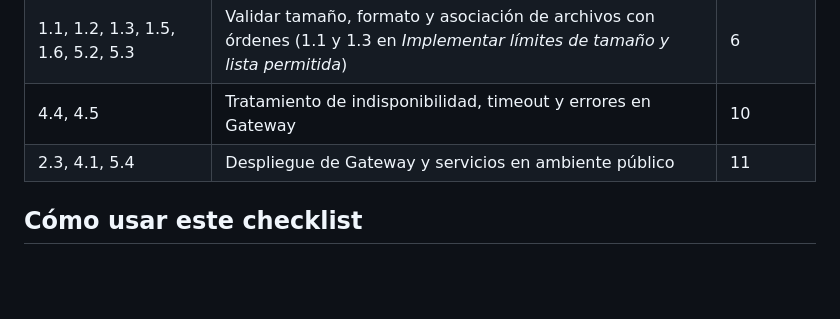
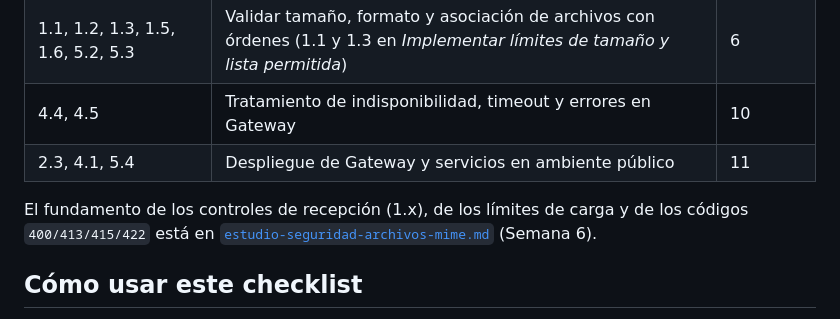
Before and after one commit to Vncmk78/Taller_mecanico_sistematizado, a Markdown page: backend/docs/checklist-seguridad-evidencias.md, the part around the change. Drawn GitHub-style; blank space fills up the shorter version.

Commit message:
Semana 6 - Estudiar seguridad de archivos, MIME type y límites de carga

```diff
--- a/backend/docs/checklist-seguridad-evidencias.md
+++ b/backend/docs/checklist-seguridad-evidencias.md
@@ -351,6 +351,11 @@ verifica** · **cuándo** se implementa (tarea del plan).
 | 4.4, 4.5 | Tratamiento de indisponibilidad, timeout y errores en Gateway | 10 |
 | 2.3, 4.1, 5.4 | Despliegue de Gateway y servicios en ambiente público | 11 |
 
+El fundamento de los controles de recepción (1.x), de los límites de carga y
+de los códigos `400/413/415/422` está en
+[`estudio-seguridad-archivos-mime.md`](estudio-seguridad-archivos-mime.md)
+(Semana 6).
+
 ## Cómo usar este checklist
 
 1. Antes de cerrar cada tarea de MS4, revisar los controles que le
```
Also changed, not shown: backend/docs/estudio-seguridad-archivos-mime.md (added, +217 -0 lines).
